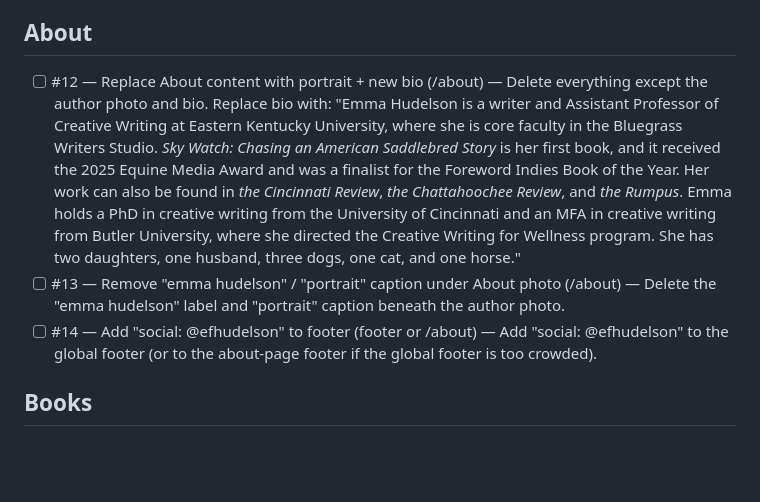
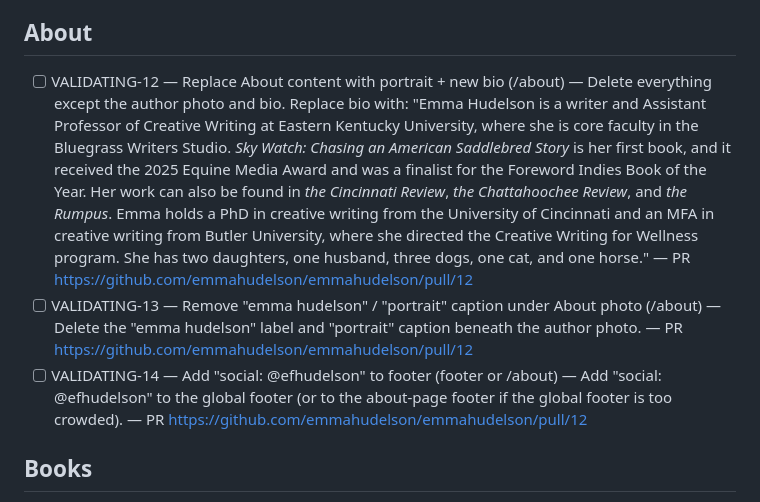
Before and after one commit to emmahudelson/emmahudelson, a Markdown page: CHECKLIST.md, the part around the change. GitHub-like rendering; blank space fills up the shorter version.

Commit message:
Mark #12 #13 #14 VALIDATING

```diff
--- a/CHECKLIST.md
+++ b/CHECKLIST.md
@@ -23,9 +23,9 @@ BLOCKED-N items are paused on missing assets or external decisions.
 
 ## About
 
-- [ ] #12 — Replace About content with portrait + new bio (/about) — Delete everything except the author photo and bio. Replace bio with: "Emma Hudelson is a writer and Assistant Professor of Creative Writing at Eastern Kentucky University, where she is core faculty in the Bluegrass Writers Studio. *Sky Watch: Chasing an American Saddlebred Story* is her first book, and it received the 2025 Equine Media Award and was a finalist for the Foreword Indies Book of the Year. Her work can also be found in *the Cincinnati Review*, *the Chattahoochee Review*, and *the Rumpus*. Emma holds a PhD in creative writing from the University of Cincinnati and an MFA in creative writing from Butler University, where she directed the Creative Writing for Wellness program. She has two daughters, one husband, three dogs, one cat, and one horse."
-- [ ] #13 — Remove "emma hudelson" / "portrait" caption under About photo (/about) — Delete the "emma hudelson" label and "portrait" caption beneath the author photo.
-- [ ] #14 — Add "social: @efhudelson" to footer (footer or /about) — Add "social: @efhudelson" to the global footer (or to the about-page footer if the global footer is too crowded).
+- [ ] VALIDATING-12 — Replace About content with portrait + new bio (/about) — Delete everything except the author photo and bio. Replace bio with: "Emma Hudelson is a writer and Assistant Professor of Creative Writing at Eastern Kentucky University, where she is core faculty in the Bluegrass Writers Studio. *Sky Watch: Chasing an American Saddlebred Story* is her first book, and it received the 2025 Equine Media Award and was a finalist for the Foreword Indies Book of the Year. Her work can also be found in *the Cincinnati Review*, *the Chattahoochee Review*, and *the Rumpus*. Emma holds a PhD in creative writing from the University of Cincinnati and an MFA in creative writing from Butler University, where she directed the Creative Writing for Wellness program. She has two daughters, one husband, three dogs, one cat, and one horse." — PR https://github.com/emmahudelson/emmahudelson/pull/12
+- [ ] VALIDATING-13 — Remove "emma hudelson" / "portrait" caption under About photo (/about) — Delete the "emma hudelson" label and "portrait" caption beneath the author photo. — PR https://github.com/emmahudelson/emmahudelson/pull/12
+- [ ] VALIDATING-14 — Add "social: @efhudelson" to footer (footer or /about) — Add "social: @efhudelson" to the global footer (or to the about-page footer if the global footer is too crowded). — PR https://github.com/emmahudelson/emmahudelson/pull/12
 
 ## Books
 
```
